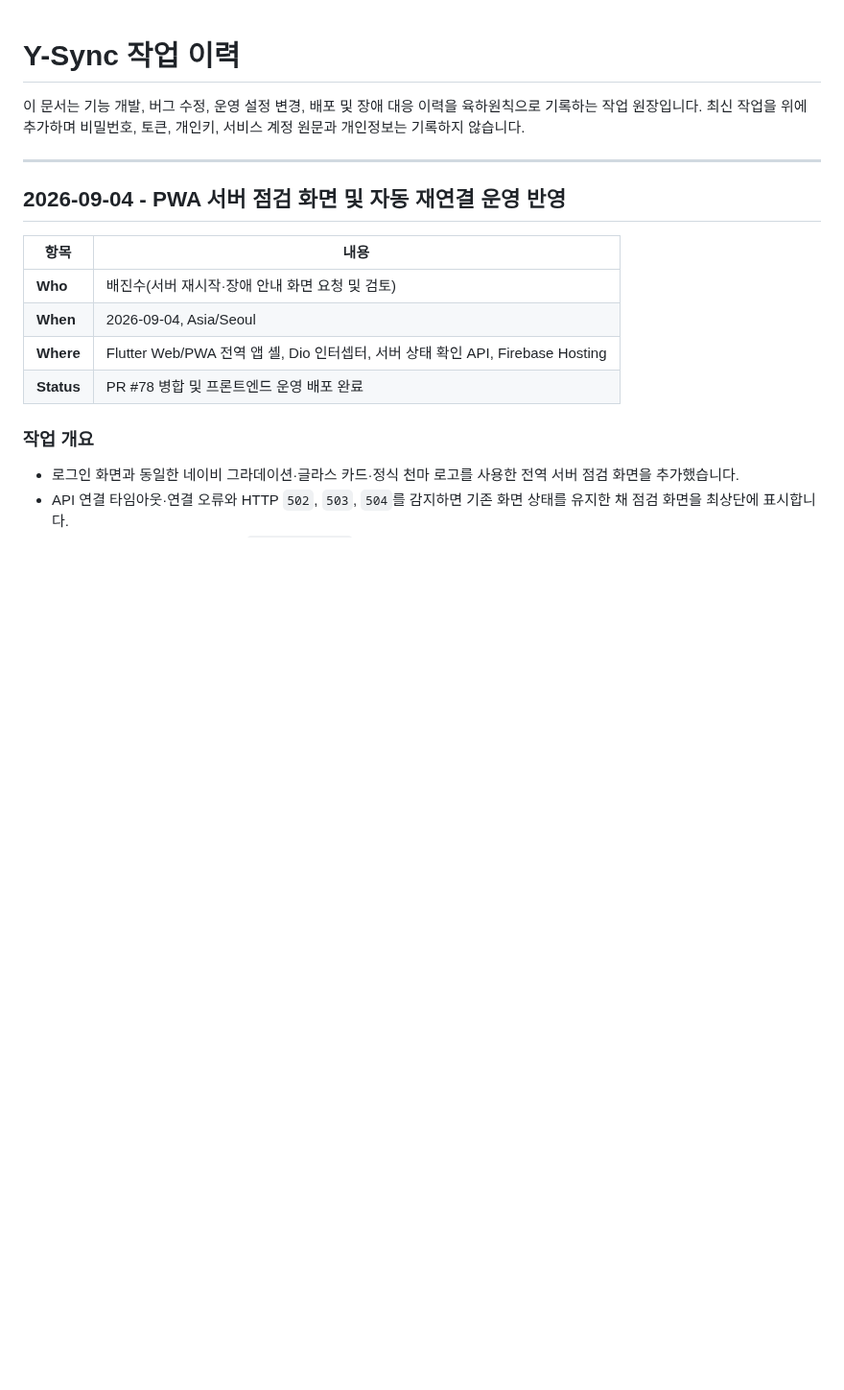
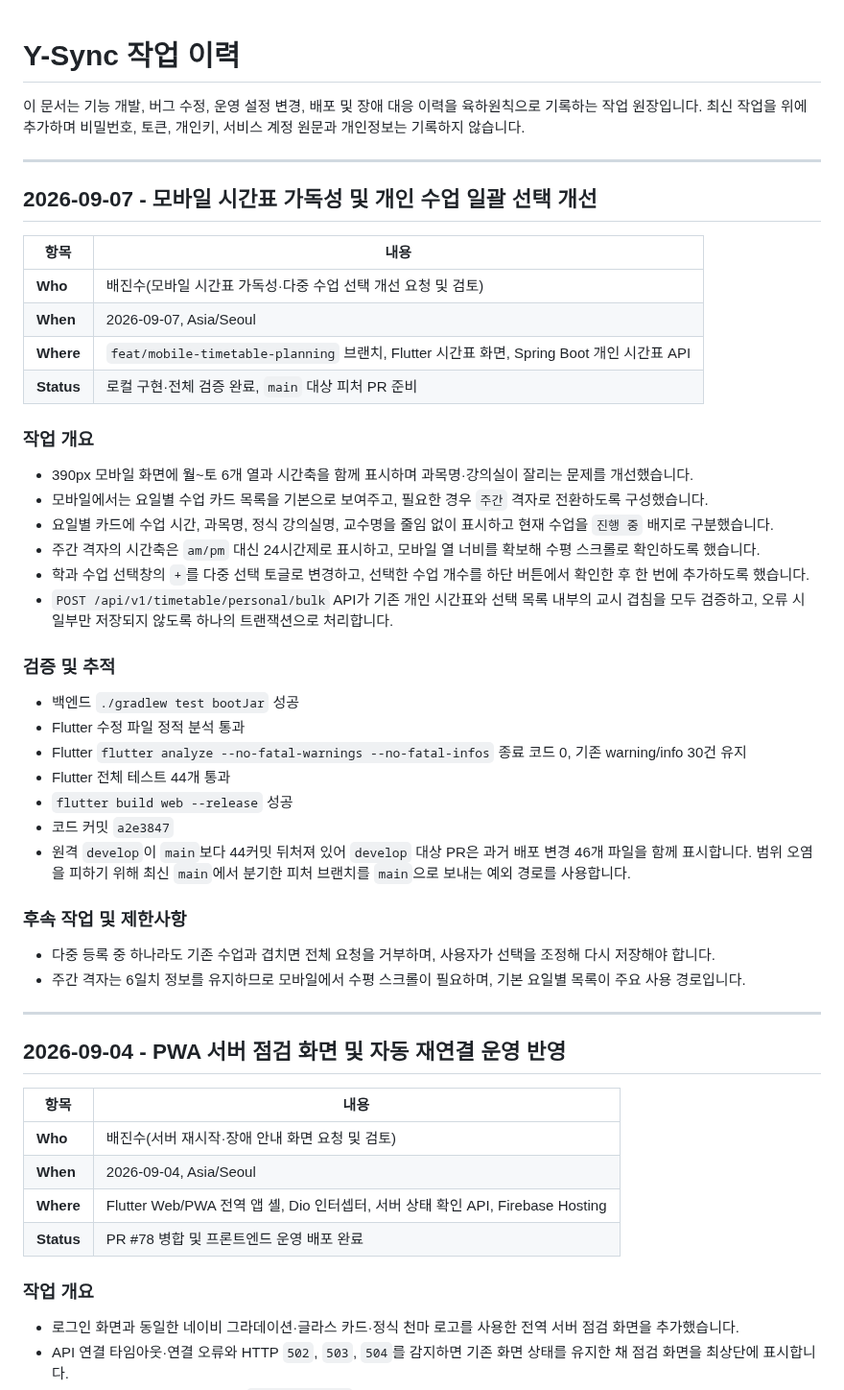
Before and after one commit to JinsuBae2/y-sync, a Markdown page: docs/WORK_LOG.md, the part around the change. Shown at 96% size. GitHub-like rendering; blank space fills up the shorter version.

Commit message:
docs: 모바일 시간표 개선 검증 기록 추가

```diff
--- a/docs/WORK_LOG.md
+++ b/docs/WORK_LOG.md
@@ -1,6 +1,41 @@
 # Y-Sync 작업 이력
 
 이 문서는 기능 개발, 버그 수정, 운영 설정 변경, 배포 및 장애 대응 이력을 육하원칙으로 기록하는 작업 원장입니다. 최신 작업을 위에 추가하며 비밀번호, 토큰, 개인키, 서비스 계정 원문과 개인정보는 기록하지 않습니다.
+
+---
+
+## 2026-09-07 - 모바일 시간표 가독성 및 개인 수업 일괄 선택 개선
+
+| 항목 | 내용 |
+|---|---|
+| **Who** | 배진수(모바일 시간표 가독성·다중 수업 선택 개선 요청 및 검토) |
+| **When** | 2026-09-07, Asia/Seoul |
+| **Where** | `feat/mobile-timetable-planning` 브랜치, Flutter 시간표 화면, Spring Boot 개인 시간표 API |
+| **Status** | 로컬 구현·전체 검증 완료, `main` 대상 피처 PR 준비 |
+
+### **작업 개요**
+
+- 390px 모바일 화면에 월~토 6개 열과 시간축을 함께 표시하며 과목명·강의실이 잘리는 문제를 개선했습니다.
+- 모바일에서는 요일별 수업 카드 목록을 기본으로 보여주고, 필요한 경우 `주간` 격자로 전환하도록 구성했습니다.
+- 요일별 카드에 수업 시간, 과목명, 정식 강의실명, 교수명을 줄임 없이 표시하고 현재 수업을 `진행 중` 배지로 구분했습니다.
+- 주간 격자의 시간축은 `am/pm` 대신 24시간제로 표시하고, 모바일 열 너비를 확보해 수평 스크롤로 확인하도록 했습니다.
+- 학과 수업 선택창의 `+`를 다중 선택 토글로 변경하고, 선택한 수업 개수를 하단 버튼에서 확인한 후 한 번에 추가하도록 했습니다.
+- `POST /api/v1/timetable/personal/bulk` API가 기존 개인 시간표와 선택 목록 내부의 교시 겹침을 모두 검증하고, 오류 시 일부만 저장되지 않도록 하나의 트랜잭션으로 처리합니다.
+
+### **검증 및 추적**
+
+- 백엔드 `./gradlew test bootJar` 성공
+- Flutter 수정 파일 정적 분석 통과
+- Flutter `flutter analyze --no-fatal-warnings --no-fatal-infos` 종료 코드 0, 기존 warning/info 30건 유지
+- Flutter 전체 테스트 44개 통과
+- `flutter build web --release` 성공
+- 코드 커밋 `a2e3847`
+- 원격 `develop`이 `main`보다 44커밋 뒤처져 있어 `develop` 대상 PR은 과거 배포 변경 46개 파일을 함께 표시합니다. 범위 오염을 피하기 위해 최신 `main`에서 분기한 피처 브랜치를 `main`으로 보내는 예외 경로를 사용합니다.
+
+### **후속 작업 및 제한사항**
+
+- 다중 등록 중 하나라도 기존 수업과 겹치면 전체 요청을 거부하며, 사용자가 선택을 조정해 다시 저장해야 합니다.
+- 주간 격자는 6일치 정보를 유지하므로 모바일에서 수평 스크롤이 필요하며, 기본 요일별 목록이 주요 사용 경로입니다.
 
 ---
 
```
